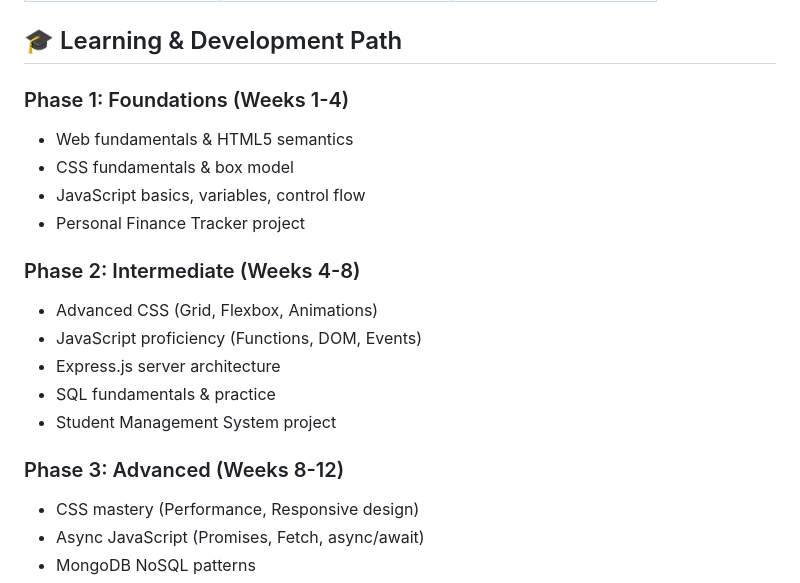
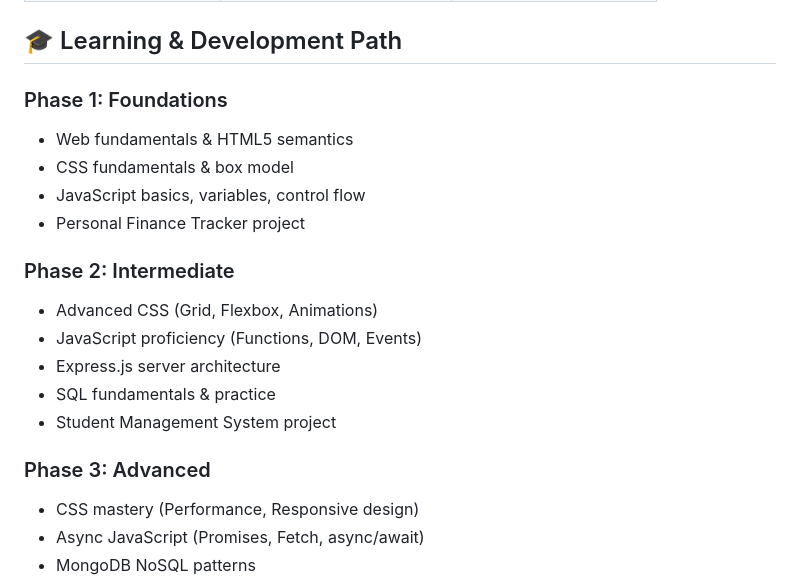
Before and after one commit to avartan007/kaizen-fullstack-web-development, a Markdown page: README.md, the part around the change. Rendered like a GitHub page.

Commit message:
Remove unnecessary week indicators from phases

```diff
--- a/README.md
+++ b/README.md
@@ -102,20 +102,20 @@ Production-grade applications demonstrating integrated architectures
 
 ## 🎓 Learning & Development Path
 
-### Phase 1: Foundations (Weeks 1-4)
+### Phase 1: Foundations
 - Web fundamentals & HTML5 semantics
 - CSS fundamentals & box model
 - JavaScript basics, variables, control flow
 - Personal Finance Tracker project
 
-### Phase 2: Intermediate (Weeks 4-8)
+### Phase 2: Intermediate
 - Advanced CSS (Grid, Flexbox, Animations)
 - JavaScript proficiency (Functions, DOM, Events)
 - Express.js server architecture
 - SQL fundamentals & practice
 - Student Management System project
 
-### Phase 3: Advanced (Weeks 8-12)
+### Phase 3: Advanced
 - CSS mastery (Performance, Responsive design)
 - Async JavaScript (Promises, Fetch, async/await)
 - MongoDB NoSQL patterns
```
